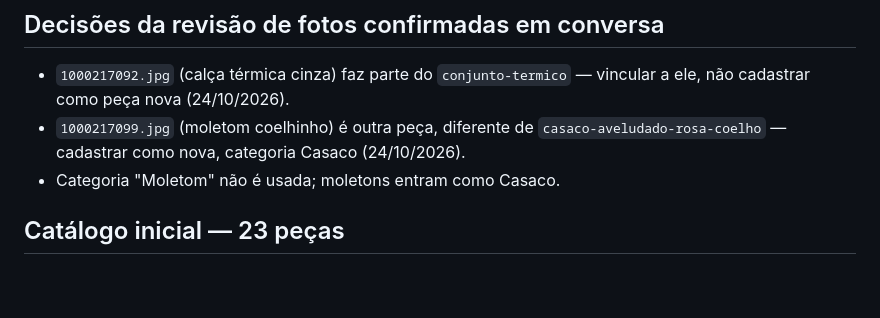
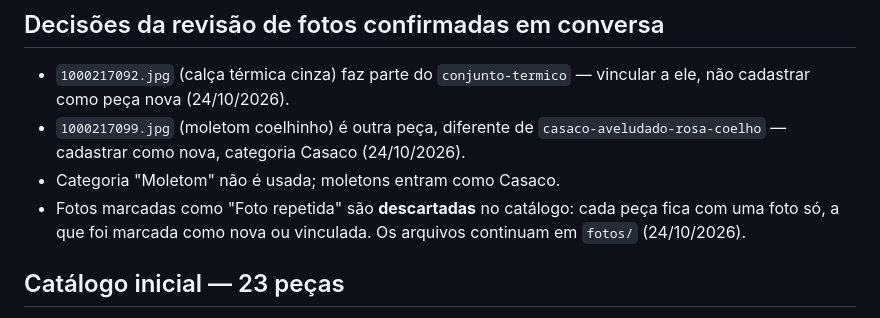
Before and after one commit to VivianVB/guarda-roupa-liv, a Markdown page: PROJETO.md, the part around the change. Rendered like a GitHub page; blank space fills up the shorter version.

Commit message:
Registra que fotos repetidas são descartadas no catálogo
Co-Authored-By: Claude Opus 5.5 <noreply@anthropic.com>

```diff
--- a/PROJETO.md
+++ b/PROJETO.md
@@ -39,6 +39,7 @@ Manter um catálogo digital das roupas da Liv, com fotos, descrições, tamanhos
 - `1000217092.jpg` (calça térmica cinza) faz parte do `conjunto-termico` — vincular a ele, não cadastrar como peça nova (24/10/2026).
 - `1000217099.jpg` (moletom coelhinho) é outra peça, diferente de `casaco-aveludado-rosa-coelho` — cadastrar como nova, categoria Casaco (24/10/2026).
 - Categoria "Moletom" não é usada; moletons entram como Casaco.
+- Fotos marcadas como "Foto repetida" são **descartadas** no catálogo: cada peça fica com uma foto só, a que foi marcada como nova ou vinculada. Os arquivos continuam em `fotos/` (24/10/2026).
 
 ## Catálogo inicial — 23 peças
 
```
